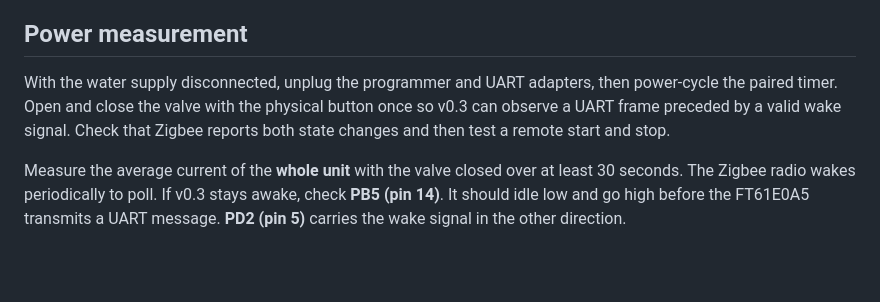
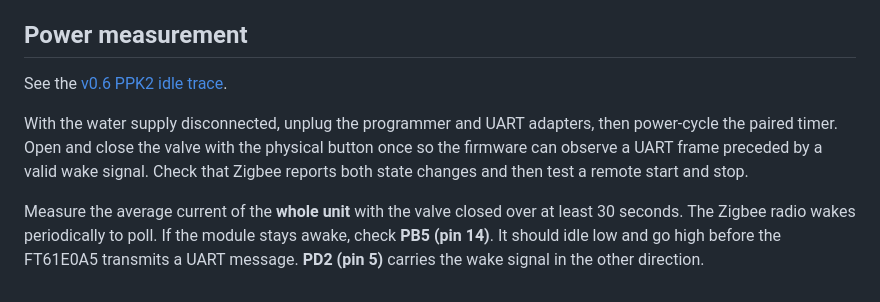
Before and after one commit to seeers/garden-bt3l-zigbee, a Markdown page: docs/hardware.md, the part around the change. GitHub-like rendering; blank space fills up the shorter version.

```diff
--- a/docs/hardware.md
+++ b/docs/hardware.md
@@ -29,6 +29,8 @@ We successfully wrote the Zigbee firmware to the BT3L over SWire using [MostEmpi
 
 ## Power measurement
 
-With the water supply disconnected, unplug the programmer and UART adapters, then power-cycle the paired timer. Open and close the valve with the physical button once so v0.3 can observe a UART frame preceded by a valid wake signal. Check that Zigbee reports both state changes and then test a remote start and stop.
+See the [v0.6 PPK2 idle trace](power-measurement.md).
 
-Measure the average current of the **whole unit** with the valve closed over at least 30 seconds. The Zigbee radio wakes periodically to poll. If v0.3 stays awake, check **PB5 (pin 14)**. It should idle low and go high before the FT61E0A5 transmits a UART message. **PD2 (pin 5)** carries the wake signal in the other direction.
+With the water supply disconnected, unplug the programmer and UART adapters, then power-cycle the paired timer. Open and close the valve with the physical button once so the firmware can observe a UART frame preceded by a valid wake signal. Check that Zigbee reports both state changes and then test a remote start and stop.
+
+Measure the average current of the **whole unit** with the valve closed over at least 30 seconds. The Zigbee radio wakes periodically to poll. If the module stays awake, check **PB5 (pin 14)**. It should idle low and go high before the FT61E0A5 transmits a UART message. **PD2 (pin 5)** carries the wake signal in the other direction.
```
Also changed, not shown: README.md (+6 -5 lines), docs/power-measurement.md (added, +18 -0 lines), docs/images/v0.6-ppk2-idle.png (added), 4 other files.
